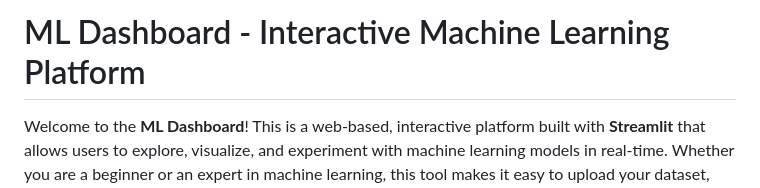
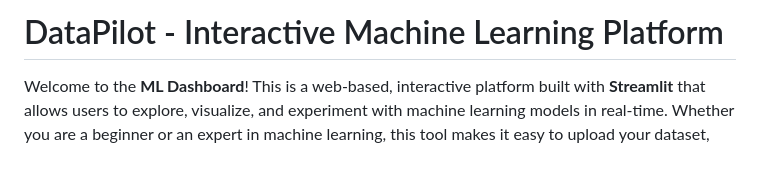
Before and after one commit to yab-g4u/DataPilot, a Markdown page: README.md, the part around the change. Drawn GitHub-style; blank space fills up the shorter version.

```diff
--- a/README.md
+++ b/README.md
@@ -1,4 +1,4 @@
-# ML Dashboard - Interactive Machine Learning Platform
+# DataPilot - Interactive Machine Learning Platform
 
 Welcome to the **ML Dashboard**! This is a web-based, interactive platform built with **Streamlit** that allows users to explore, visualize, and experiment with machine learning models in real-time. Whether you are a beginner or an expert in machine learning, this tool makes it easy to upload your dataset, select from a variety of models, fine-tune hyperparameters, and evaluate the performance of your model with just a few clicks.
 
```
